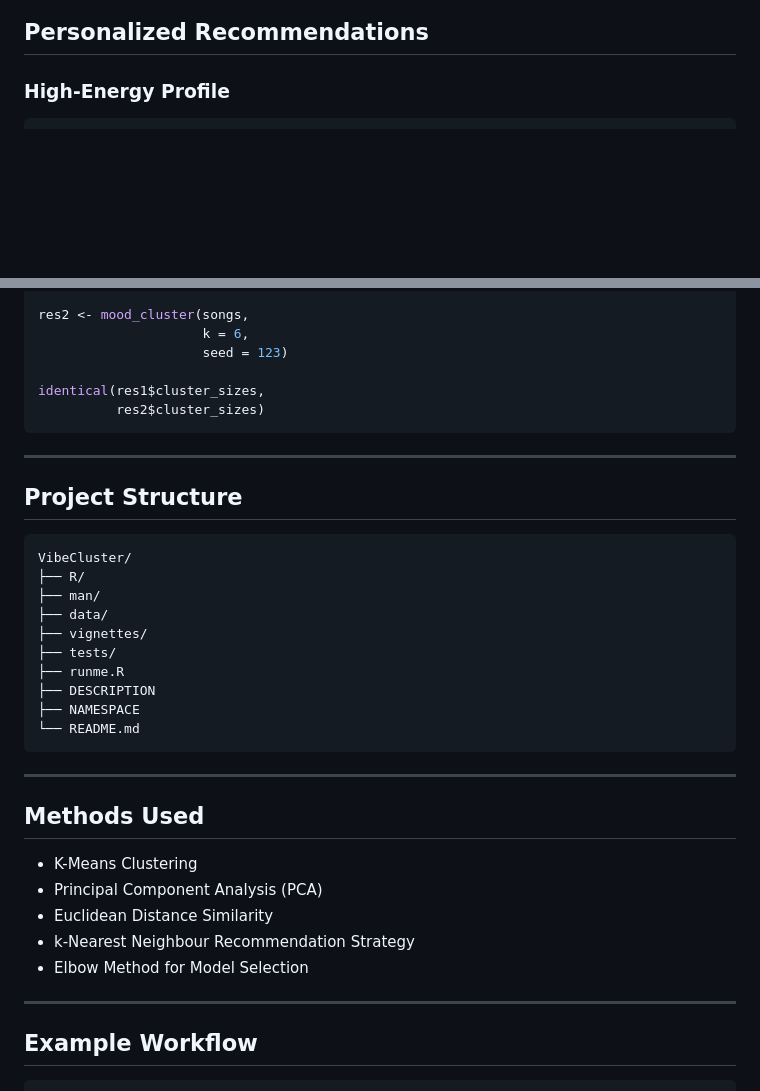
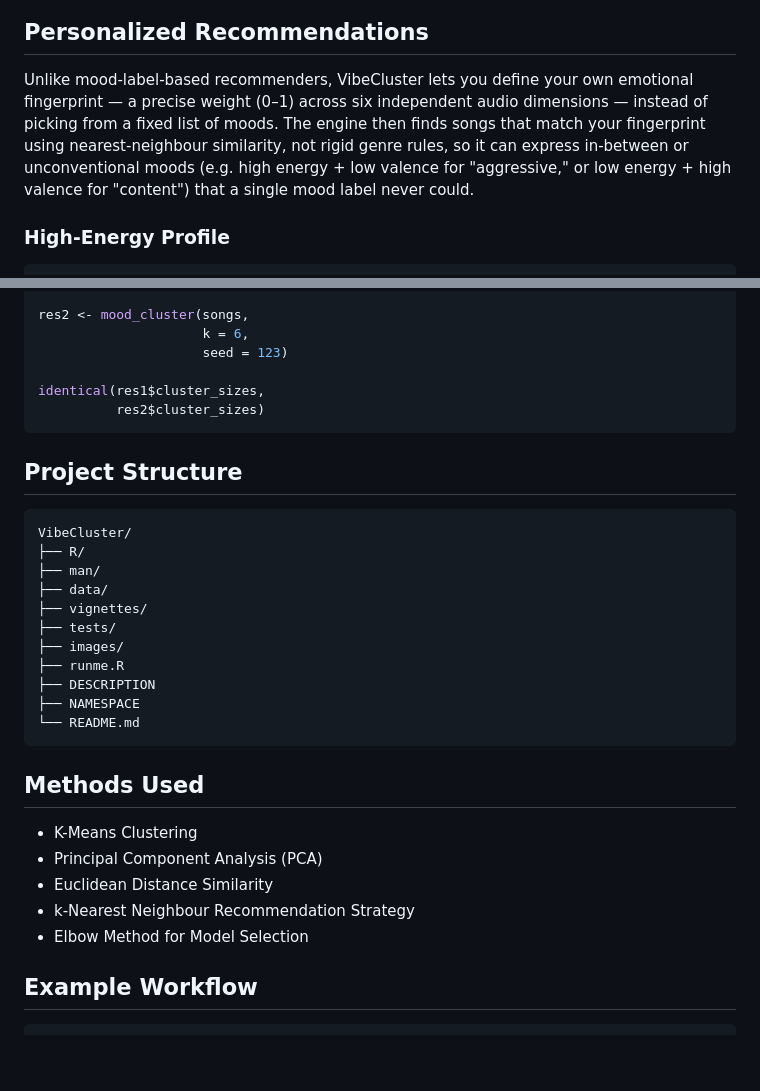
Before and after one commit to 24yagnesh/VibeCluster, a Markdown page: README.md, 2 parts joined by grey strips. Drawn GitHub-style; blank space fills up the shorter version.

````diff
--- a/README.md
+++ b/README.md
@@ -129,5 +119,7 @@ plot_mood_map(result,
 
 ## Personalized Recommendations
+
+Unlike mood-label-based recommenders, VibeCluster lets you define your own emotional fingerprint — a precise weight (0–1) across six independent audio dimensions — instead of picking from a fixed list of moods. The engine then finds songs that match your fingerprint using nearest-neighbour similarity, not rigid genre rules, so it can express in-between or unconventional moods (e.g. high energy + low valence for "aggressive," or low energy + high valence for "content") that a single mood label never could.
 
 ### High-Energy Profile
 
@@ -183,24 +173,21 @@ identical(res1$cluster_sizes,
           res2$cluster_sizes)
 ```
 
----
-
 ## Project Structure
 
-```text
+```
 VibeCluster/
 ├── R/
 ├── man/
 ├── data/
 ├── vignettes/
 ├── tests/
+├── images/
 ├── runme.R
 ├── DESCRIPTION
 ├── NAMESPACE
 └── README.md
 ```
-
----
 
 ## Methods Used
 
@@ -209,8 +196,6 @@ VibeCluster/
 * Euclidean Distance Similarity
 * k-Nearest Neighbour Recommendation Strategy
 * Elbow Method for Model Selection
-
----
 
 ## Example Workflow
 
````
Also changed, not shown: other parts of README.md (+4 -20 lines).
